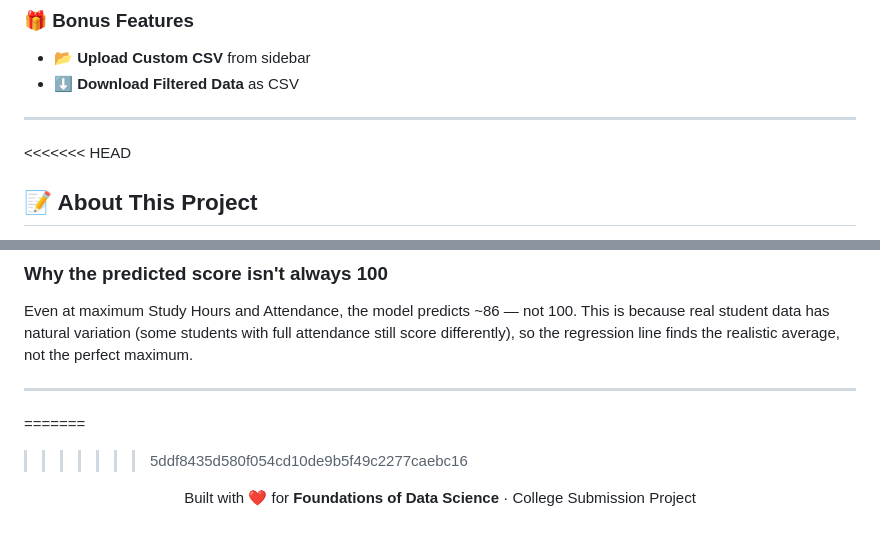
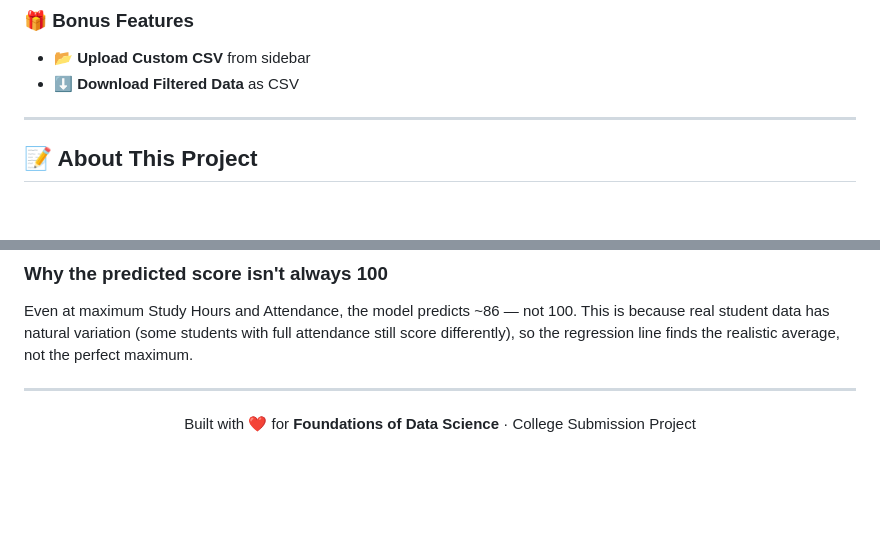
Before and after one commit to Sowndhar-2005/Student-Performance-Analysis-Dashboard, a Markdown page: README.md, 2 parts joined by grey strips. Drawn GitHub-style; blank space fills up the shorter version.

```diff
--- a/README.md
+++ b/README.md
@@ -180,7 +180,6 @@ streamlit run app.py
 
 ---
 
-<<<<<<< HEAD
 ## 📝 About This Project
 
 This project is a **Student Performance Analysis Dashboard** — a data science web application that helps you understand how study habits and attendance affect a student's exam marks.
@@ -210,8 +209,6 @@ Even at maximum Study Hours and Attendance, the model predicts ~86 — not 100.
 
 ---
 
-=======
->>>>>>> 5ddf8435d580f054cd10de9b5f49c2277caebc16
 <p align="center">
   Built with ❤️ for <strong>Foundations of Data Science</strong> · College Submission Project
 </p>
```
Also changed, not shown: other parts of README.md (+1 -1 lines).
